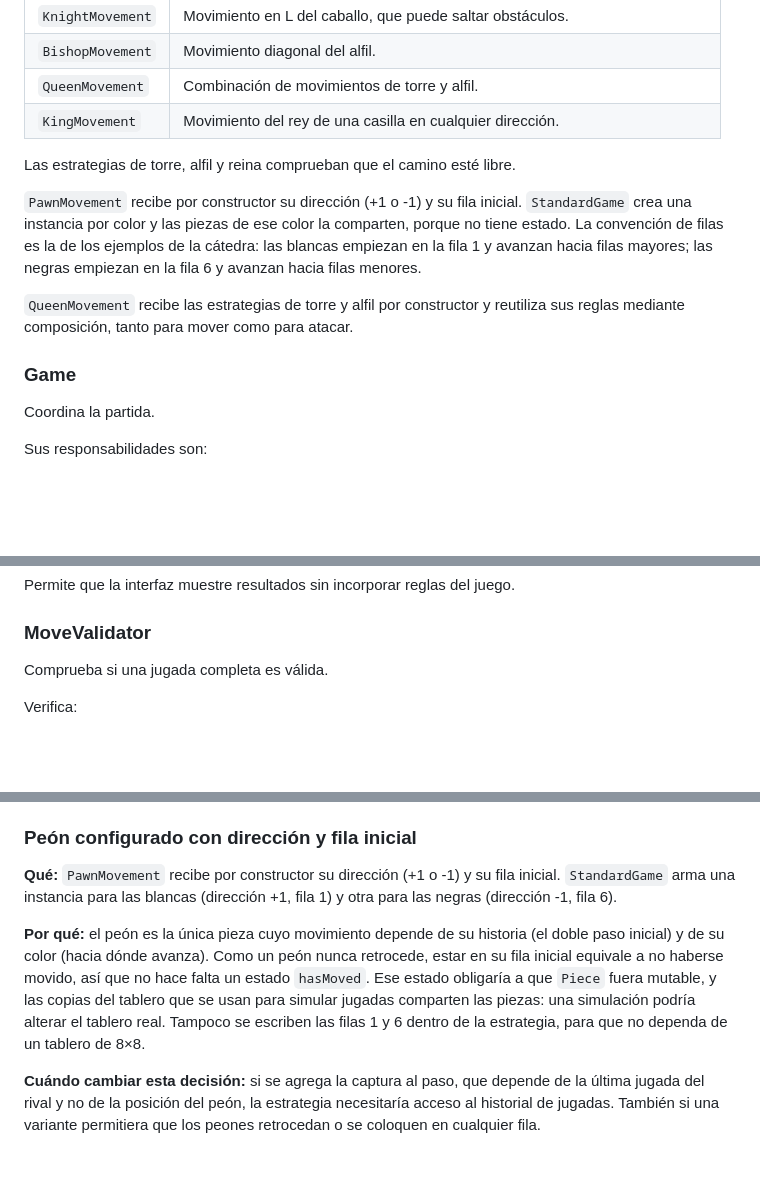
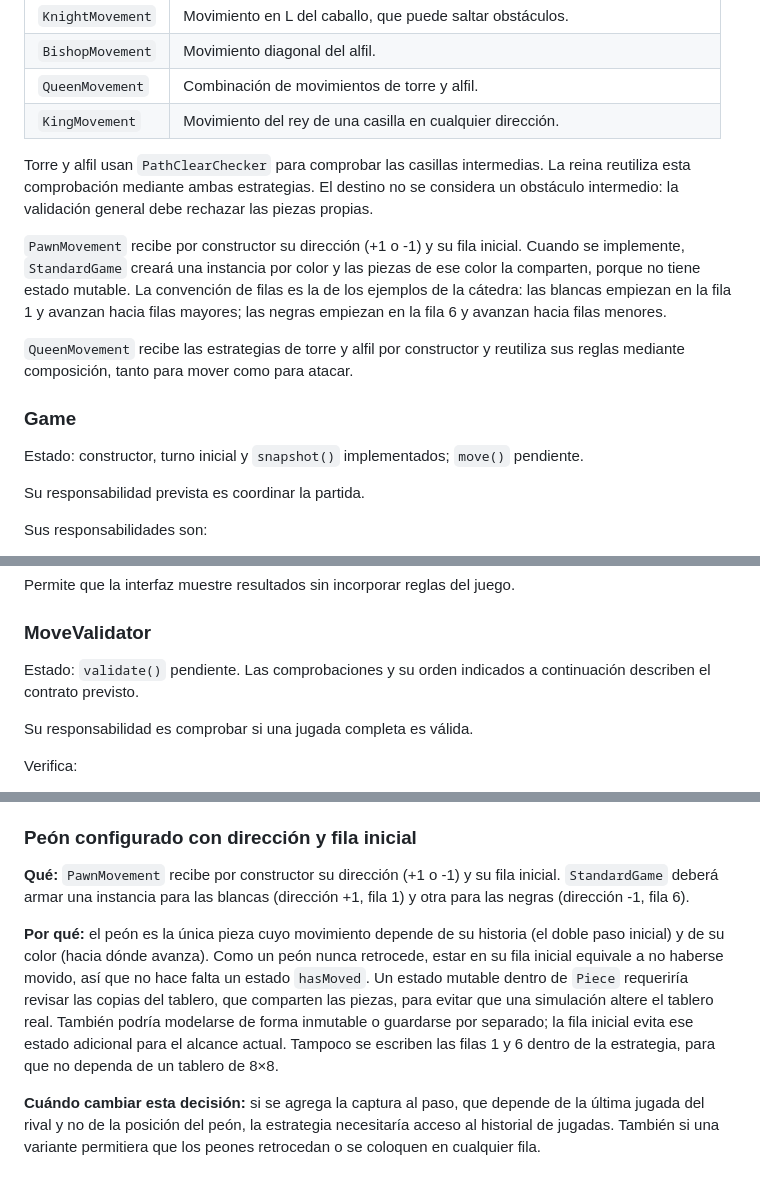
Before and after one commit to juligali/Ajedrez-TPO, a Markdown page: README.md, 3 parts joined by grey strips. GitHub-like rendering; blank space fills up the shorter version.

```diff
--- a/README.md
+++ b/README.md
@@ -127,15 +174,17 @@ Cada clase implementa `IMovementStrategy`:
 | `QueenMovement` | Combinación de movimientos de torre y alfil. |
 | `KingMovement` | Movimiento del rey de una casilla en cualquier dirección. |
 
-Las estrategias de torre, alfil y reina comprueban que el camino esté libre.
+Torre y alfil usan `PathClearChecker` para comprobar las casillas intermedias. La reina reutiliza esta comprobación mediante ambas estrategias. El destino no se considera un obstáculo intermedio: la validación general debe rechazar las piezas propias.
 
-`PawnMovement` recibe por constructor su dirección (+1 o -1) y su fila inicial. `StandardGame` crea una instancia por color y las piezas de ese color la comparten, porque no tiene estado. La convención de filas es la de los ejemplos de la cátedra: las blancas empiezan en la fila 1 y avanzan hacia filas mayores; las negras empiezan en la fila 6 y avanzan hacia filas menores.
+`PawnMovement` recibe por constructor su dirección (+1 o -1) y su fila inicial. Cuando se implemente, `StandardGame` creará una instancia por color y las piezas de ese color la comparten, porque no tiene estado mutable. La convención de filas es la de los ejemplos de la cátedra: las blancas empiezan en la fila 1 y avanzan hacia filas mayores; las negras empiezan en la fila 6 y avanzan hacia filas menores.
 
 `QueenMovement` recibe las estrategias de torre y alfil por constructor y reutiliza sus reglas mediante composición, tanto para mover como para atacar.
 
 ### Game
 
-Coordina la partida.
+Estado: constructor, turno inicial y `snapshot()` implementados; `move()` pendiente.
+
+Su responsabilidad prevista es coordinar la partida.
 
 Sus responsabilidades son:
 
@@ -183,7 +232,9 @@ Permite que la interfaz muestre resultados sin incorporar reglas del juego.
 
 ### MoveValidator
 
-Comprueba si una jugada completa es válida.
+Estado: `validate()` pendiente. Las comprobaciones y su orden indicados a continuación describen el contrato previsto.
+
+Su responsabilidad es comprobar si una jugada completa es válida.
 
 Verifica:
 
@@ -332,9 +391,9 @@ Crear valores como `Position` o `Move` no requiere una interfaz ni un mecanismo
 
 ### Peón configurado con dirección y fila inicial
 
-**Qué:** `PawnMovement` recibe por constructor su dirección (+1 o -1) y su fila inicial. `StandardGame` arma una instancia para las blancas (dirección +1, fila 1) y otra para las negras (dirección -1, fila 6).
+**Qué:** `PawnMovement` recibe por constructor su dirección (+1 o -1) y su fila inicial. `StandardGame` deberá armar una instancia para las blancas (dirección +1, fila 1) y otra para las negras (dirección -1, fila 6).
 
-**Por qué:** el peón es la única pieza cuyo movimiento depende de su historia (el doble paso inicial) y de su color (hacia dónde avanza). Como un peón nunca retrocede, estar en su fila inicial equivale a no haberse movido, así que no hace falta un estado `hasMoved`. Ese estado obligaría a que `Piece` fuera mutable, y las copias del tablero que se usan para simular jugadas comparten las piezas: una simulación podría alterar el tablero real. Tampoco se escriben las filas 1 y 6 dentro de la estrategia, para que no dependa de un tablero de 8×8.
+**Por qué:** el peón es la única pieza cuyo movimiento depende de su historia (el doble paso inicial) y de su color (hacia dónde avanza). Como un peón nunca retrocede, estar en su fila inicial equivale a no haberse movido, así que no hace falta un estado `hasMoved`. Un estado mutable dentro de `Piece` requeriría revisar las copias del tablero, que comparten las piezas, para evitar que una simulación altere el tablero real. También podría modelarse de forma inmutable o guardarse por separado; la fila inicial evita ese estado adicional para el alcance actual. Tampoco se escriben las filas 1 y 6 dentro de la estrategia, para que no dependa de un tablero de 8×8.
 
 **Cuándo cambiar esta decisión:** si se agrega la captura al paso, que depende de la última jugada del rival y no de la posición del peón, la estrategia necesitaría acceso al historial de jugadas. También si una variante permitiera que los peones retrocedan o se coloquen en cualquier fila.
 
```
Also changed, not shown: other parts of README.md (+82 -13 lines).
